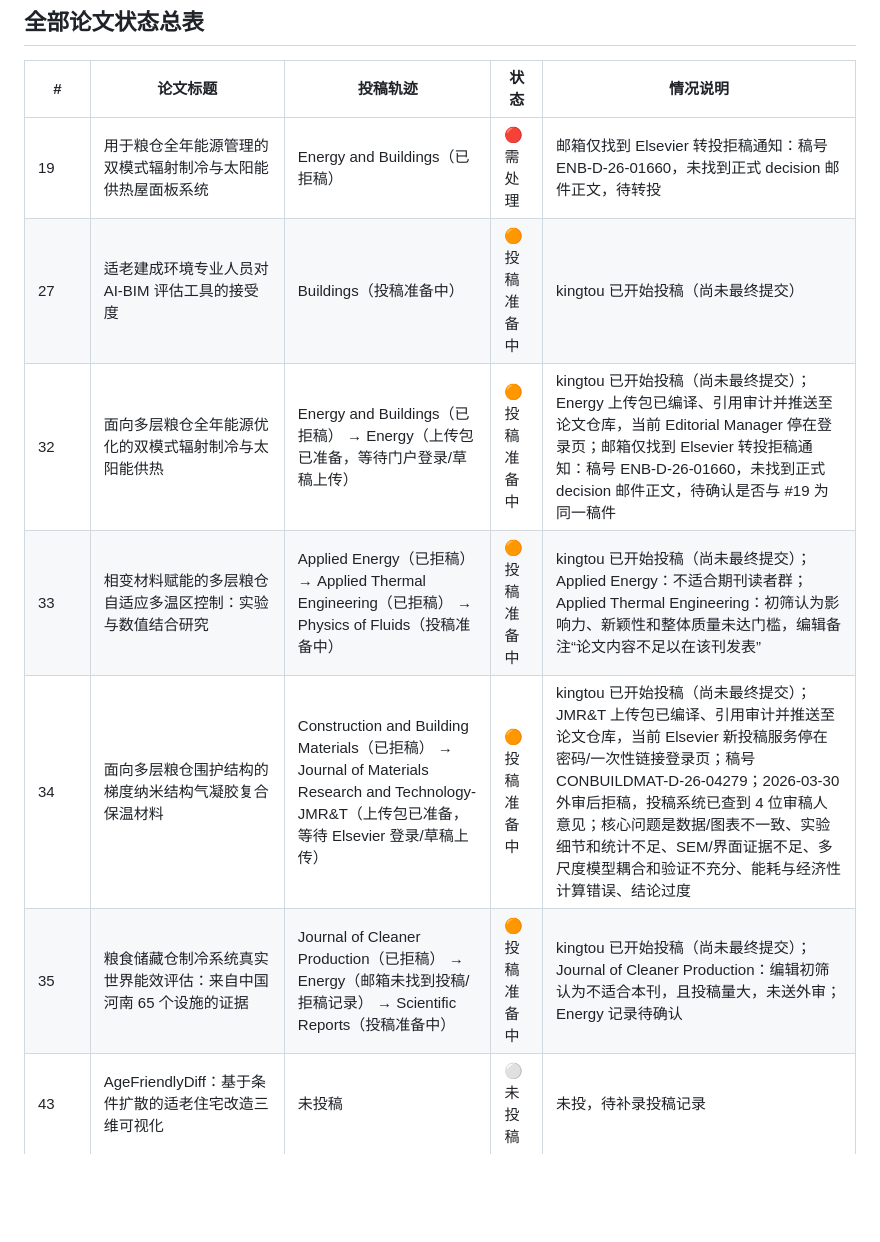
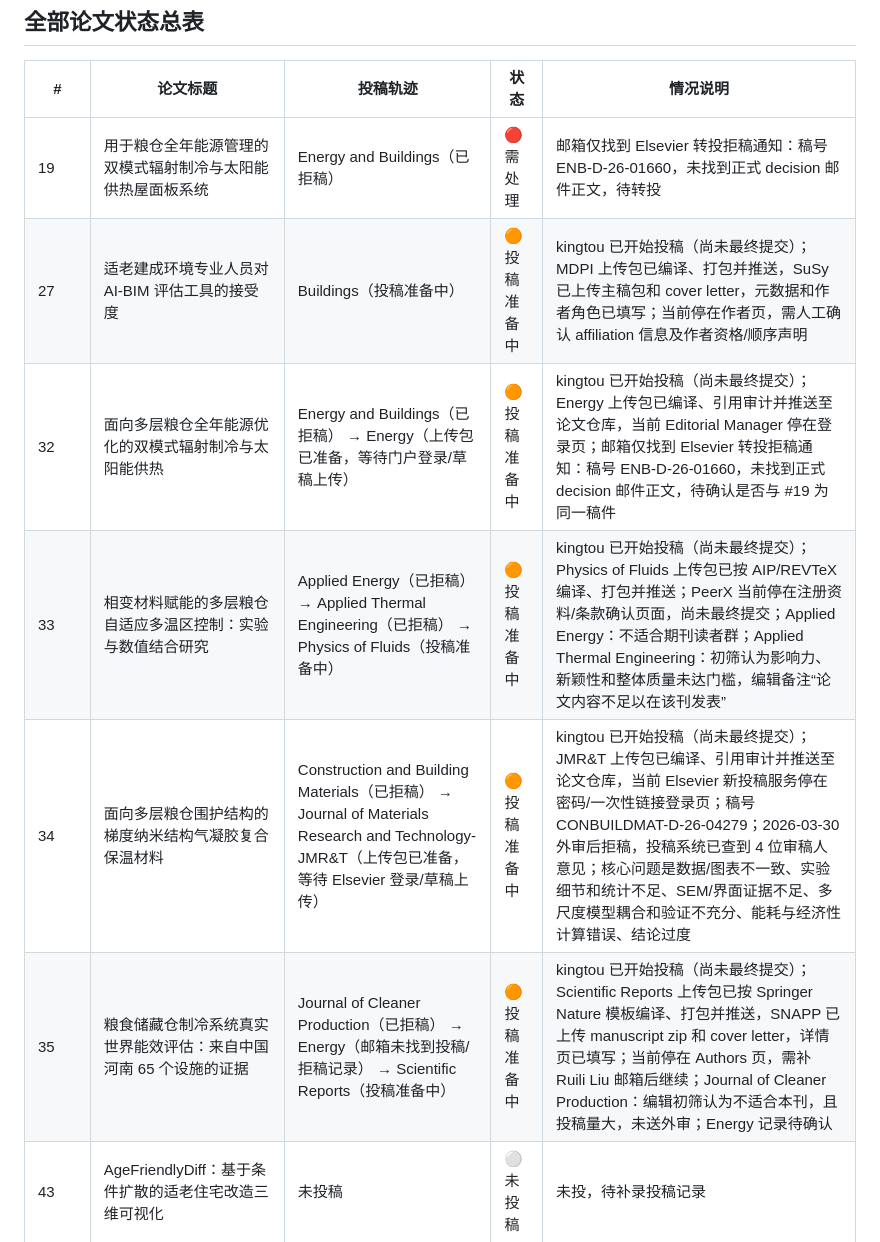
Before and after one commit to WENQUAN0816/wenallpapersstatus, a Markdown page: README.md, the part around one of its changes. GitHub-like rendering; blank space fills up the shorter version.

Commit message:
Update kingtou draft submission progress

```diff
--- a/README.md
+++ b/README.md
@@ -30,11 +30,11 @@ table th, table td { vertical-align: top; }
 | # | 论文标题 | 投稿轨迹 | 状态 | 情况说明 |
 |---|---|---|---|---|
 | 19 | 用于粮仓全年能源管理的双模式辐射制冷与太阳能供热屋面板系统 | Energy and Buildings（已拒稿） | 🔴 需处理 | 邮箱仅找到 Elsevier 转投拒稿通知：稿号 ENB-D-26-01660，未找到正式 decision 邮件正文，待转投 |
-| 27 | 适老建成环境专业人员对 AI-BIM 评估工具的接受度 | Buildings（投稿准备中） | 🟠 投稿准备中 | kingtou 已开始投稿（尚未最终提交） |
+| 27 | 适老建成环境专业人员对 AI-BIM 评估工具的接受度 | Buildings（投稿准备中） | 🟠 投稿准备中 | kingtou 已开始投稿（尚未最终提交）；MDPI 上传包已编译、打包并推送，SuSy 已上传主稿包和 cover letter，元数据和作者角色已填写；当前停在作者页，需人工确认 affiliation 信息及作者资格/顺序声明 |
 | 32 | 面向多层粮仓全年能源优化的双模式辐射制冷与太阳能供热 | Energy and Buildings（已拒稿） → Energy（上传包已准备，等待门户登录/草稿上传） | 🟠 投稿准备中 | kingtou 已开始投稿（尚未最终提交）；Energy 上传包已编译、引用审计并推送至论文仓库，当前 Editorial Manager 停在登录页；邮箱仅找到 Elsevier 转投拒稿通知：稿号 ENB-D-26-01660，未找到正式 decision 邮件正文，待确认是否与 #19 为同一稿件 |
-| 33 | 相变材料赋能的多层粮仓自适应多温区控制：实验与数值结合研究 | Applied Energy（已拒稿） → Applied Thermal Engineering（已拒稿） → Physics of Fluids（投稿准备中） | 🟠 投稿准备中 | kingtou 已开始投稿（尚未最终提交）；Applied Energy：不适合期刊读者群；Applied Thermal Engineering：初筛认为影响力、新颖性和整体质量未达门槛，编辑备注“论文内容不足以在该刊发表” |
+| 33 | 相变材料赋能的多层粮仓自适应多温区控制：实验与数值结合研究 | Applied Energy（已拒稿） → Applied Thermal Engineering（已拒稿） → Physics of Fluids（投稿准备中） | 🟠 投稿准备中 | kingtou 已开始投稿（尚未最终提交）；Physics of Fluids 上传包已按 AIP/REVTeX 编译、打包并推送；PeerX 当前停在注册资料/条款确认页面，尚未最终提交；Applied Energy：不适合期刊读者群；Applied Thermal Engineering：初筛认为影响力、新颖性和整体质量未达门槛，编辑备注“论文内容不足以在该刊发表” |
 | 34 | 面向多层粮仓围护结构的梯度纳米结构气凝胶复合保温材料 | Construction and Building Materials（已拒稿） → Journal of Materials Research and Technology-JMR&T（上传包已准备，等待 Elsevier 登录/草稿上传） | 🟠 投稿准备中 | kingtou 已开始投稿（尚未最终提交）；JMR&T 上传包已编译、引用审计并推送至论文仓库，当前 Elsevier 新投稿服务停在密码/一次性链接登录页；稿号 CONBUILDMAT-D-26-04279；2026-03-30 外审后拒稿，投稿系统已查到 4 位审稿人意见；核心问题是数据/图表不一致、实验细节和统计不足、SEM/界面证据不足、多尺度模型耦合和验证不充分、能耗与经济性计算错误、结论过度 |
-| 35 | 粮食储藏仓制冷系统真实世界能效评估：来自中国河南 65 个设施的证据 | Journal of Cleaner Production（已拒稿） → Energy（邮箱未找到投稿/拒稿记录） → Scientific Reports（投稿准备中） | 🟠 投稿准备中 | kingtou 已开始投稿（尚未最终提交）；Journal of Cleaner Production：编辑初筛认为不适合本刊，且投稿量大，未送外审；Energy 记录待确认 |
+| 35 | 粮食储藏仓制冷系统真实世界能效评估：来自中国河南 65 个设施的证据 | Journal of Cleaner Production（已拒稿） → Energy（邮箱未找到投稿/拒稿记录） → Scientific Reports（投稿准备中） | 🟠 投稿准备中 | kingtou 已开始投稿（尚未最终提交）；Scientific Reports 上传包已按 Springer Nature 模板编译、打包并推送，SNAPP 已上传 manuscript zip 和 cover letter，详情页已填写；当前停在 Authors 页，需补 Ruili Liu 邮箱后继续；Journal of Cleaner Production：编辑初筛认为不适合本刊，且投稿量大，未送外审；Energy 记录待确认 |
 | 43 | AgeFriendlyDiff：基于条件扩散的适老住宅改造三维可视化 | 未投稿 | ⚪ 未投稿 | 未投，待补录投稿记录 |
 | 44 | 生成式 AI 驱动的适老室内改造可视化 | 未投稿 | ⚪ 未投稿 | 未投，待补录投稿记录 |
 | 45 | cGAN 辅助的适老住宅改造多目标优化 | 未投稿 | ⚪ 未投稿 | 未投，待补录投稿记录 |
```
Also changed, not shown: other parts of README.md (+1 -1 lines).
